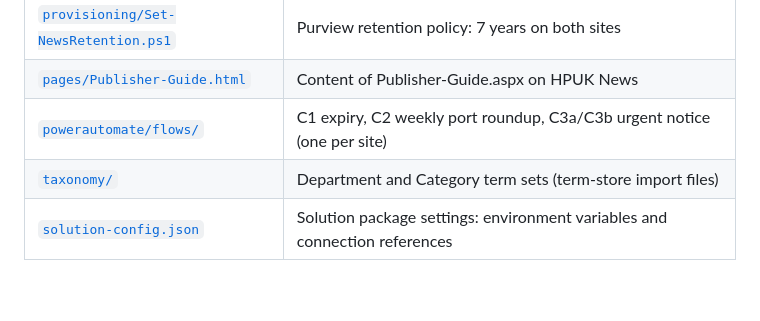
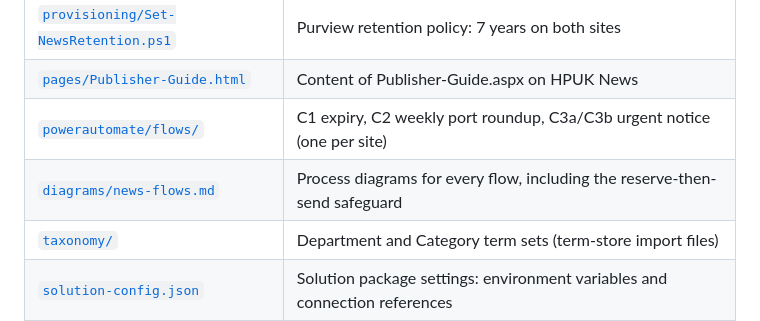
Before and after one commit to flinty-isd/Projects-hub, a Markdown page: solutions/SharePointNews/README.md, the part around the change. Drawn GitHub-style; blank space fills up the shorter version.

Commit message:
News: process diagrams for the C1-C3 flows
diagrams/news-flows.md, in the same shapes and outcome colours as the
governance diagrams: overview, C1 expiry, C2 weekly port roundup, C3a/C3b
urgent notice, and the shared reserve-then-send delivery safeguard. Drawn
from the flow definitions (trigger conditions, filters, Delivery Log
statuses). Linked from the News README.

Co-Authored-By: Claude Opus 5.5 <noreply@anthropic.com>
Claude-Session: https://claude.ai/code/session_01CHNh1GGxo2j57AdG6pfTC9

```diff
--- a/solutions/SharePointNews/README.md
+++ b/solutions/SharePointNews/README.md
@@ -12,6 +12,7 @@ It uses standard modern pages only, with no SPFx.
 | [`provisioning/Set-NewsRetention.ps1`](provisioning/Set-NewsRetention.ps1) | Purview retention policy: 7 years on both sites |
 | [`pages/Publisher-Guide.html`](pages/Publisher-Guide.html) | Content of Publisher-Guide.aspx on HPUK News |
 | [`powerautomate/flows/`](powerautomate/flows) | C1 expiry, C2 weekly port roundup, C3a/C3b urgent notice (one per site) |
+| [`diagrams/news-flows.md`](diagrams/news-flows.md) | Process diagrams for every flow, including the reserve-then-send safeguard |
 | [`taxonomy/`](taxonomy) | Department and Category term sets (term-store import files) |
 | [`solution-config.json`](solution-config.json) | Solution package settings: environment variables and connection references |
 
```
Also changed, not shown: 1 other file.
